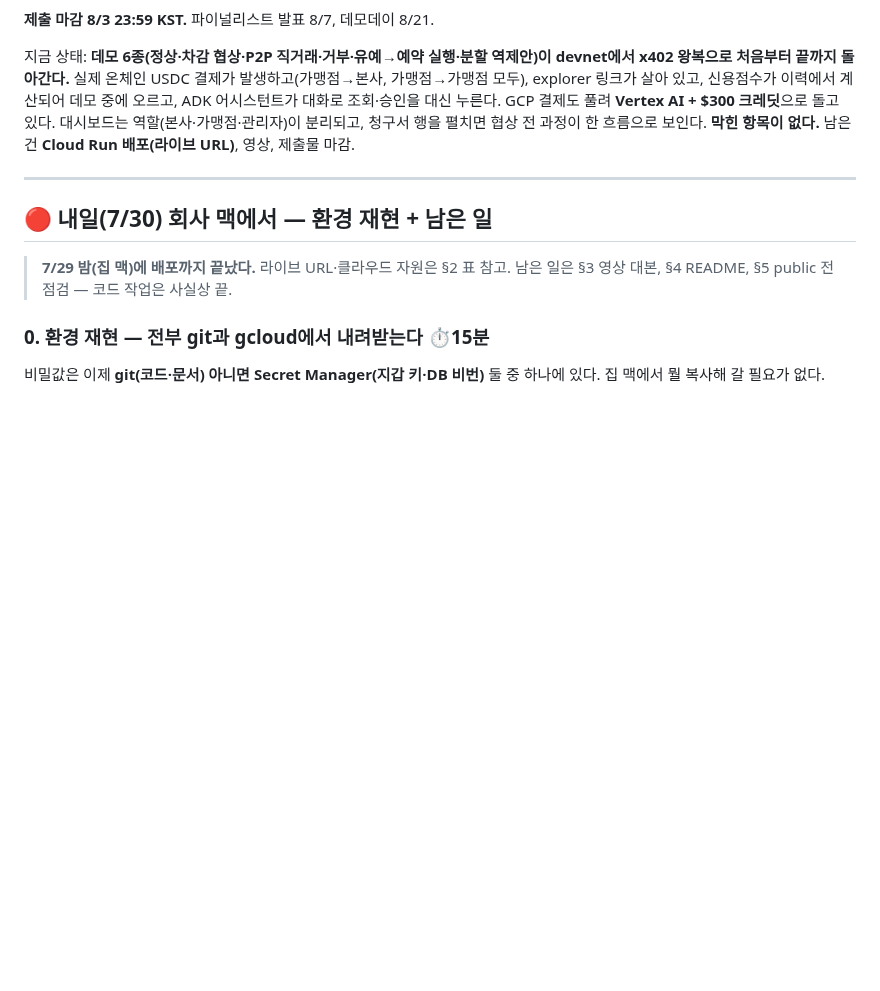
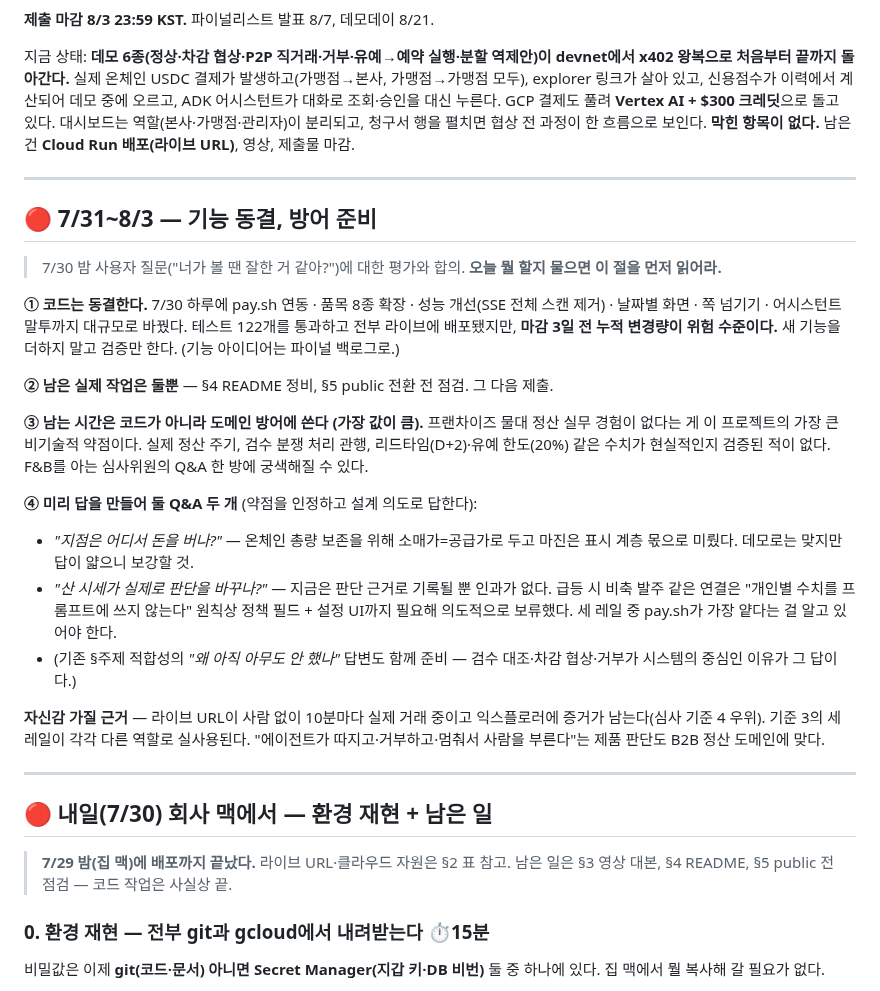
Before and after one commit to poi2507/solply, a Markdown page: docs/HANDOFF.md, the part around one of its changes. GitHub-like rendering; blank space fills up the shorter version.

Commit message:
Freeze the code and write down what actually threatens the submission
Three days out, the biggest risk is no longer technical: nobody on this
project has settled 물대 for a franchise, so the payment terms and dispute
handling are plausible rather than verified. That is where the remaining
time should go, not into features — and the two questions that would hurt
most in Q&A are written down with honest answers.

Co-Authored-By: Claude Fable 5 <noreply@anthropic.com>

```diff
--- a/docs/HANDOFF.md
+++ b/docs/HANDOFF.md
@@ -11,6 +11,38 @@
 **제출 마감 8/3 23:59 KST.** 파이널리스트 발표 8/7, 데모데이 8/21.
 
 지금 상태: **데모 6종(정상·차감 협상·P2P 직거래·거부·유예→예약 실행·분할 역제안)이 devnet에서 x402 왕복으로 처음부터 끝까지 돌아간다.** 실제 온체인 USDC 결제가 발생하고(가맹점→본사, 가맹점→가맹점 모두), explorer 링크가 살아 있고, 신용점수가 이력에서 계산되어 데모 중에 오르고, ADK 어시스턴트가 대화로 조회·승인을 대신 누른다. GCP 결제도 풀려 **Vertex AI + $300 크레딧**으로 돌고 있다. 대시보드는 역할(본사·가맹점·관리자)이 분리되고, 청구서 행을 펼치면 협상 전 과정이 한 흐름으로 보인다. **막힌 항목이 없다.** 남은 건 **Cloud Run 배포(라이브 URL)**, 영상, 제출물 마감.
+
+---
+
+## 🔴 7/31~8/3 — 기능 동결, 방어 준비
+
+> 7/30 밤 사용자 질문("너가 볼 땐 잘한 거 같아?")에 대한 평가와 합의.
+> **오늘 뭘 할지 물으면 이 절을 먼저 읽어라.**
+
+**① 코드는 동결한다.** 7/30 하루에 pay.sh 연동 · 품목 8종 확장 · 성능 개선(SSE 전체 스캔
+제거) · 날짜별 화면 · 쪽 넘기기 · 어시스턴트 말투까지 대규모로 바꿨다. 테스트 122개를
+통과하고 전부 라이브에 배포됐지만, **마감 3일 전 누적 변경량이 위험 수준이다.**
+새 기능을 더하지 말고 검증만 한다. (기능 아이디어는 파이널 백로그로.)
+
+**② 남은 실제 작업은 둘뿐** — §4 README 정비, §5 public 전환 전 점검. 그 다음 제출.
+
+**③ 남는 시간은 코드가 아니라 도메인 방어에 쓴다 (가장 값이 큼).**
+프랜차이즈 물대 정산 실무 경험이 없다는 게 이 프로젝트의 가장 큰 비기술적 약점이다.
+실제 정산 주기, 검수 분쟁 처리 관행, 리드타임(D+2)·유예 한도(20%) 같은 수치가 현실적인지
+검증된 적이 없다. F&B를 아는 심사위원의 Q&A 한 방에 궁색해질 수 있다.
+
+**④ 미리 답을 만들어 둘 Q&A 두 개** (약점을 인정하고 설계 의도로 답한다):
+- *"지점은 어디서 돈을 버나?"* — 온체인 총량 보존을 위해 소매가=공급가로 두고 마진은
+  표시 계층 몫으로 미뤘다. 데모로는 맞지만 답이 얇으니 보강할 것.
+- *"산 시세가 실제로 판단을 바꾸나?"* — 지금은 판단 근거로 기록될 뿐 인과가 없다.
+  급등 시 비축 발주 같은 연결은 "개인별 수치를 프롬프트에 쓰지 않는다" 원칙상 정책 필드 +
+  설정 UI까지 필요해 의도적으로 보류했다. 세 레일 중 pay.sh가 가장 얕다는 걸 알고 있어야 한다.
+- (기존 §주제 적합성의 *"왜 아직 아무도 안 했나"* 답변도 함께 준비 — 검수 대조·차감 협상·거부가
+  시스템의 중심인 이유가 그 답이다.)
+
+**자신감 가질 근거** — 라이브 URL이 사람 없이 10분마다 실제 거래 중이고 익스플로러에 증거가
+남는다(심사 기준 4 우위). 기준 3의 세 레일이 각각 다른 역할로 실사용된다. "에이전트가
+따지고·거부하고·멈춰서 사람을 부른다"는 제품 판단도 B2B 정산 도메인에 맞다.
 
 ---
 
```
Also changed, not shown: other parts of docs/HANDOFF.md (+1 -1 lines).
